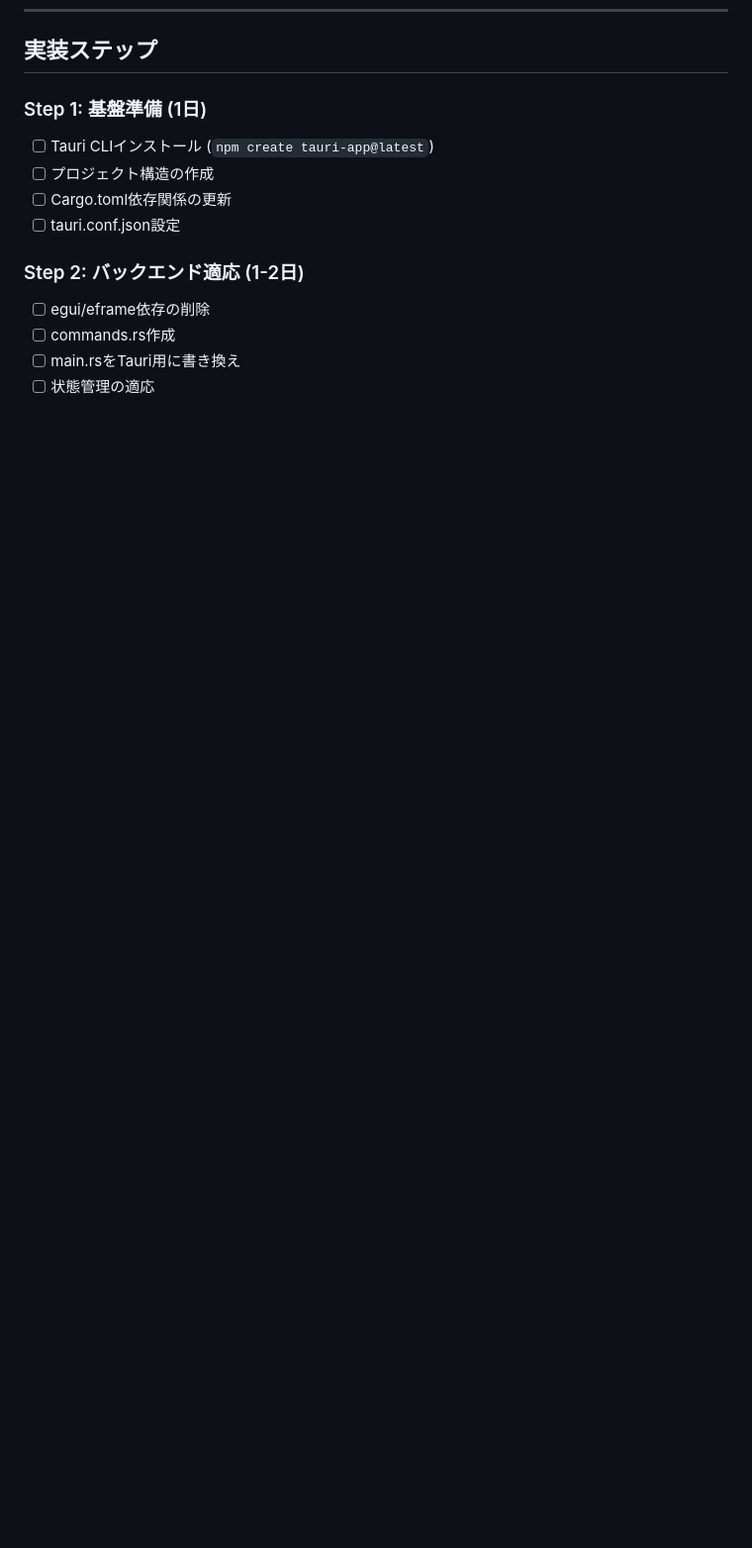
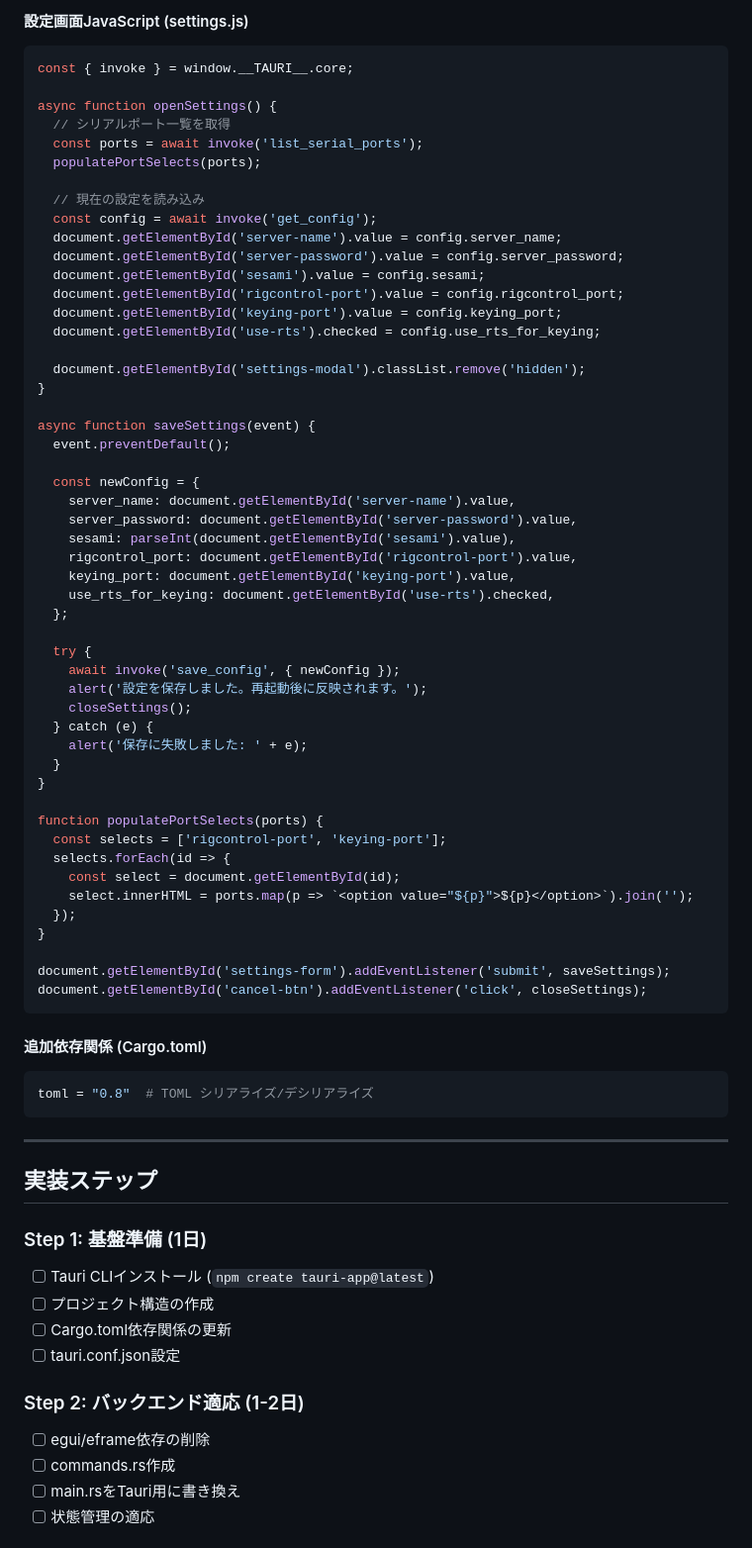
Before and after one commit to jl1nie/wifikey2, a Markdown page: .serena/memories/tauri_migration_plan.md, the part around one of its changes. Shown at 99% size. GitHub-like rendering; blank space fills up the shorter version.

````diff
--- a/.serena/memories/tauri_migration_plan.md
+++ b/.serena/memories/tauri_migration_plan.md
@@ -249,3 +367,64 @@ listen('log', (event) => {
+#### 設定画面JavaScript (settings.js)
+```javascript
+const { invoke } = window.__TAURI__.core;
+
+async function openSettings() {
+  // シリアルポート一覧を取得
+  const ports = await invoke('list_serial_ports');
+  populatePortSelects(ports);
+
+  // 現在の設定を読み込み
+  const config = await invoke('get_config');
+  document.getElementById('server-name').value = config.server_name;
+  document.getElementById('server-password').value = config.server_password;
+  document.getElementById('sesami').value = config.sesami;
+  document.getElementById('rigcontrol-port').value = config.rigcontrol_port;
+  document.getElementById('keying-port').value = config.keying_port;
+  document.getElementById('use-rts').checked = config.use_rts_for_keying;
+
+  document.getElementById('settings-modal').classList.remove('hidden');
+}
+
+async function saveSettings(event) {
+  event.preventDefault();
+
+  const newConfig = {
+    server_name: document.getElementById('server-name').value,
+    server_password: document.getElementById('server-password').value,
+    sesami: parseInt(document.getElementById('sesami').value),
+    rigcontrol_port: document.getElementById('rigcontrol-port').value,
+    keying_port: document.getElementById('keying-port').value,
+    use_rts_for_keying: document.getElementById('use-rts').checked,
+  };
+
+  try {
+    await invoke('save_config', { newConfig });
+    alert('設定を保存しました。再起動後に反映されます。');
+    closeSettings();
+  } catch (e) {
+    alert('保存に失敗しました: ' + e);
+  }
+}
+
+function populatePortSelects(ports) {
+  const selects = ['rigcontrol-port', 'keying-port'];
+  selects.forEach(id => {
+    const select = document.getElementById(id);
+    select.innerHTML = ports.map(p => `<option value="${p}">${p}</option>`).join('');
+  });
+}
+
+document.getElementById('settings-form').addEventListener('submit', saveSettings);
+document.getElementById('cancel-btn').addEventListener('click', closeSettings);
+```
+
+#### 追加依存関係 (Cargo.toml)
+```toml
+toml = "0.8"  # TOML シリアライズ/デシリアライズ
+```
+
+---
+
 ## 実装ステップ
 
 ### Step 1: 基盤準備 (1日)
````
Also changed, not shown: other parts of .serena/memories/tauri_migration_plan.md (+128 -3 lines).
